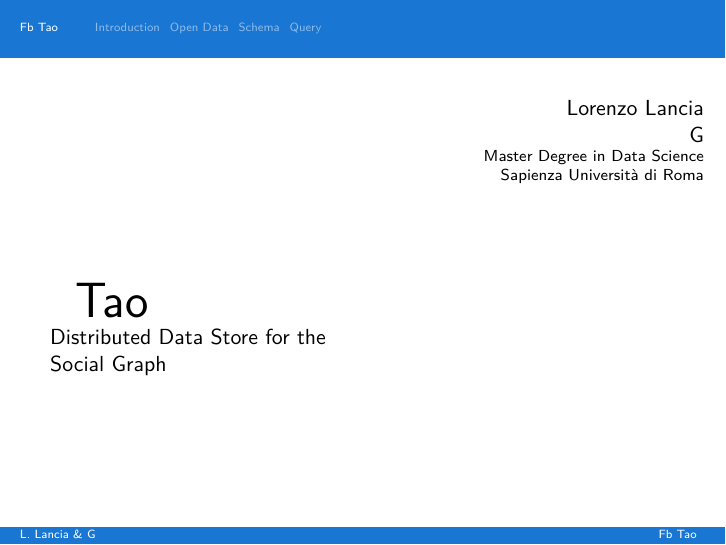
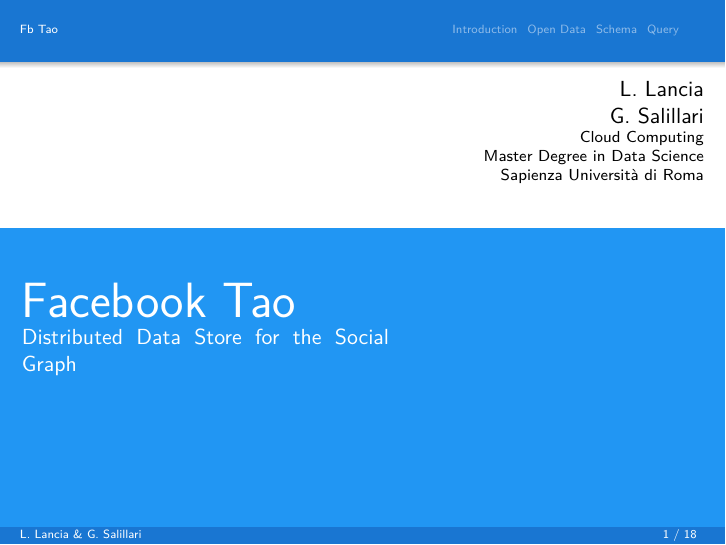
Before and after one commit to llancia/MaterialBeamer, LaTeX slides (presentazionelancia.tex, which reads materialbeamer.sty): page 1 of 18. Compiled offline with XeLaTeX.

Commit message:
material design beamer

```diff
--- a/materialbeamer.sty
+++ b/materialbeamer.sty
@@ -18,17 +18,25 @@
 %%%
 
 % Layout scheme for outer elements: split header and footer
-\useoutertheme{split}
+%\useoutertheme{split}
 
 % Color scheme for outer elements: use background colors
 %\usecolortheme{whale}
 
 % Layout scheme for inner elements: rounded elements
-\useinnertheme{rounded}
+%\useinnertheme{rounded}
 
 % Color scheme for inner elements: use foreground colors
+%\usecolortheme{orchid}
+
+\mode<presentation>
+
+\useoutertheme[subsection=false]{smoothbars}
+\useinnertheme[shadow=false]{rounded}
 \usecolortheme{orchid}
+\usecolortheme{whale}
 
+\setbeamerfont{block title}{size={}}
 
 %%%
 %%% Tweak definitions of inner theme to match personal preferences (MODIFY THESE)
@@ -56,8 +64,6 @@
 \setbeamertemplate{navigation symbols}{}
 
 
-%shadowing
-\usepackage[skins]{tcolorbox}
 
 
 
@@ -83,10 +89,10 @@
 %  color(0pt)=(sapblue);
 %  color(\paperwidth)=(sapblue)}
 
+%shadowing
 \AtBeginDocument{
-  \pgfdeclareverticalshading{beamer@topshade}{\paperwidth}{%
-    color(0pt)=(bg);
-    color(4pt)=(black!50!bg)}
+\pgfdeclareverticalshading{b@matshade}{\the\paperwidth}
+        {rgb(0pt)=(1,1,1); rgb(3pt)=(0.75,0.75,0.75)}
 }
 
 % Footline: AUTHOR | TITLE | DATE FRAMENUMBER
@@ -98,7 +104,7 @@
 \end{minipage}%
 \begin{minipage}[t]{0.48\textwidth}%
 %
-\hfill\insertshorttitle\hskip10pt%
+\hfill\insertframenumber{} / \inserttotalframenumber\hskip10pt%
 %
 \end{minipage}%
 \end{beamercolorbox}%
@@ -108,32 +114,31 @@
 
 \defbeamertemplate*{headline}{mat theme}{%
   \leavevmode%
-  \@tempdimb=2.4375ex%
-    \multiply\@tempdimb by\beamer@sectionmax%
-  \pgfdeclareimage[height=.9\@tempdimb]{logo}{sap_logo}%
-  \logo{\pgfuseimage{logo}}%
-  \ifdim\@tempdimb>0pt%
-    \advance\@tempdimb by 1.125ex%
-    \begin{beamercolorbox}[wd=\paperwidth,ht=\@tempdimb, shadow=true]{section in head/foot}%
-      \vbox to\@tempdimb{\vfil \hskip10pt \insertshorttitle \hskip10pt \insertsectionnavigationhorizontal{0.8 \paperwidth}{}{\hskip0pt plus1filll}\vfil}%
+    \begin{beamercolorbox}[wd=\paperwidth]{section in head/foot}%
+       \vskip10pt \hskip10pt \insertshorttitle \hfill \insertsectionnavigationhorizontal{0.4\paperwidth}{}{\hskip0pt plus1filll}\vskip10pt%
+      \ifx\insertframesubtitle\@empty%
+      \pgfuseshading{b@matshade}
+      \fi
     \end{beamercolorbox}%
+               %
     %\begin{beamercolorbox}[wd=.4\paperwidth,ht=\@tempdimb,right]{subsection in head/foot}%
     %  \vbox to\@tempdimb{\vfil\vfil\textbf{\footnotesize\insertshortinstitute~~}\vfil}%
     %\end{beamercolorbox}%
-  \fi%
+
 }
 
 
+\setbeamerfont{frametitle}{size=\scriptsize, parent=structure}
 
 
 \defbeamertemplate*{frametitle}{mat theme}{%
-  \nointerlineskip%
-  \setbeamercolor{titlebar}{fg=white,bg=matblue}%
-\begin{beamercolorbox}[sep=1em,wd=\paperwidth,ht=5ex]{titlebar}%
-\usebeamerfont{frametitle} \insertframetitle\par%
 \nointerlineskip%
+\setbeamercolor{titlebar}{fg=white,bg=matblue}%
+\begin{beamercolorbox}[wd=\paperwidth]{titlebar}%
+\vskip4pt\hskip10pt\insertframetitle\vskip5pt%
+     \pgfuseshading{b@matshade}%
 \end{beamercolorbox}
-  }
+}
 
 
 
@@ -149,20 +154,18 @@
 \end{beamercolorbox}
 \nointerlineskip
 
-\begin{minipage}[t]{0.5\textwidth}
-%\setbeamercolor{postit}{fg=sapred}
-\begin{beamercolorbox}[sep=1em,wd=0.5\paperwidth,ht=3cm,dp=3cm]{postit}
+
+\setbeamercolor{postit}{fg=white, bg=matblue}
+\begin{beamercolorbox}[sep=1em,wd=\paperwidth,ht=3cm,dp=3cm]{postit}
+\begin{minipage}[t]{0.6\textwidth}
 \usebeamerfont{title} {\Huge \inserttitle} \par
 \usebeamerfont{subtitle} {\insertsubtitle}
-\end{beamercolorbox}
+
 
 \end{minipage}%
-\begin{minipage}[t]{0.5\textwidth}
+\begin{minipage}[t]{0.4\textwidth}
 \inserttitlegraphic
 \end{minipage}
-
+\end{beamercolorbox}
 %\setbeamercolor{postit}{fg=sapred}
-\begin{beamercolorbox}[sep=1em,wd=0.5\paperwidth,ht=3cm,dp=3cm]{postit}
-
-\end{beamercolorbox}
 }
--- a/presentazionelancia.tex
+++ b/presentazionelancia.tex
@@ -21,7 +21,7 @@
 }
 \lstset{escapechar=@,style=customsql}
 
-%\usefonttheme{professionalfonts} % using non standard fonts for beamer
+\usefonttheme{professionalfonts} % using non standard fonts for beamer
 %\usefonttheme{serif}
 \usepackage[no-math]{fontspec}
 \usepackage{xcolor}
@@ -33,8 +33,7 @@
 % The title of the presentation:
 %  - first a short version which is visible at the bottom of each slide;
 %  - second the full title shown on the title slide;
-\title[Fb Tao]{
-   Tao }
+\title[Fb Tao]{Facebook Tao}
 
 % Optional: a subtitle to be dispalyed on the title slide
 \subtitle{Distributed Data Store for the Social Graph}
@@ -42,8 +41,8 @@
 % The author(s) of the presentation:
 %  - again first a short version to be displayed at the bottom;
 %  - next the full list of authors, which may include contact information;
-\author[L. Lancia \& G]{
-  Lorenzo Lancia \\ G
+\author[L. Lancia \& G. Salillari]{
+  L. Lancia \\ G. Salillari
   }
 
 %\titlegraphic{\includegraphics[width=\textwidth]{atac-logo}}
@@ -53,6 +52,7 @@
 %    this can be adjusted such that you can also create a Dutch version
 %  - next the institute information as displayed on the title slide
 \institute[Sapienza Università di Roma]{
+Cloud Computing\\
   Master Degree in Data Science \\
   Sapienza Università di Roma}
 
```
Also changed, not shown: presentazionelancia.pdf.
